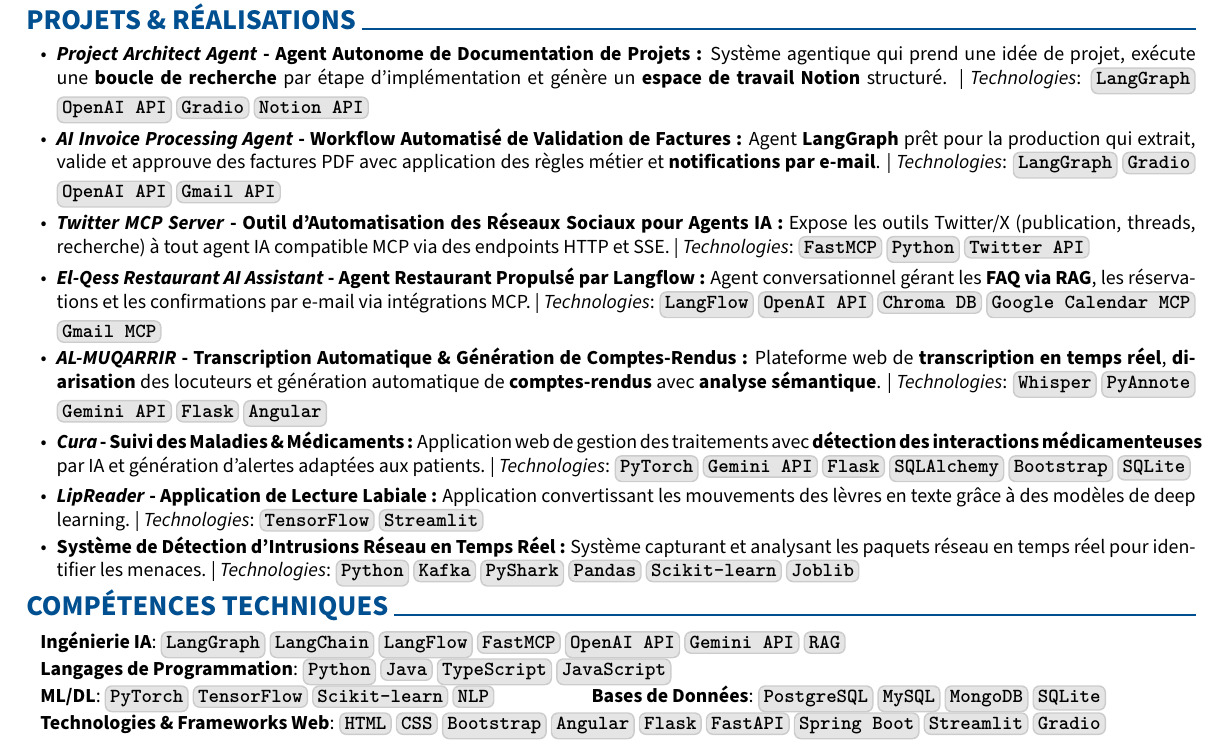
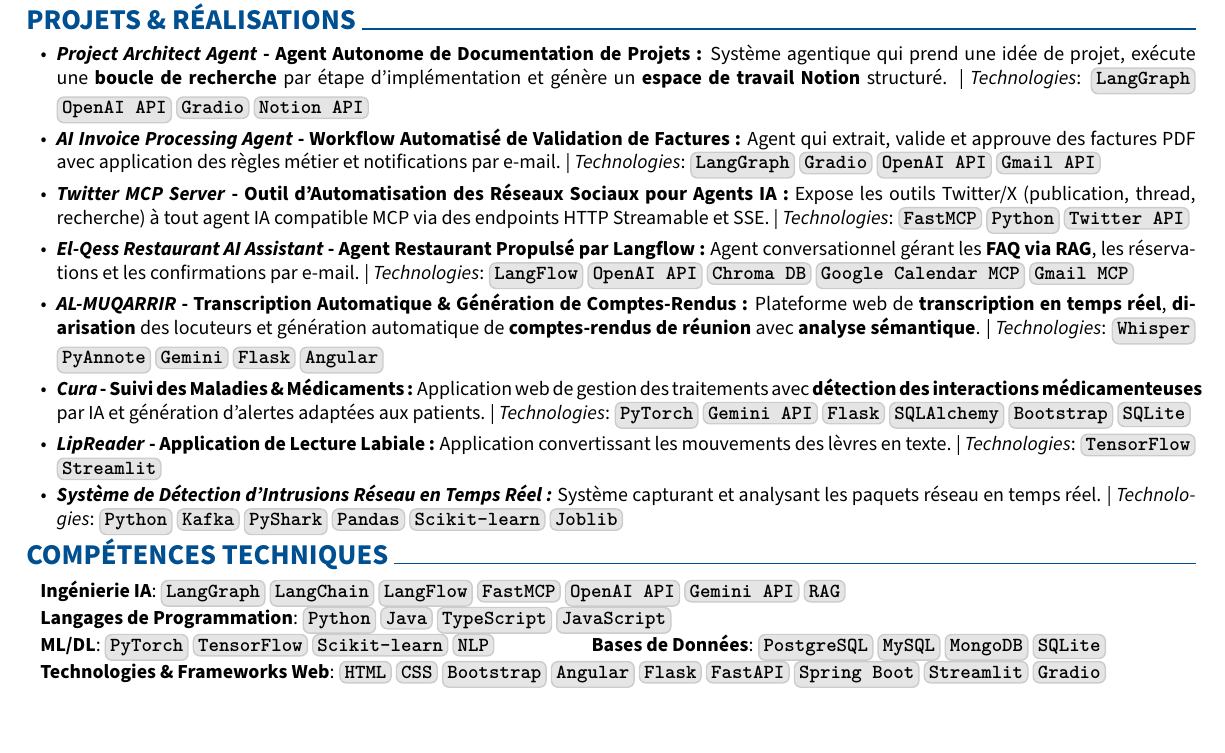
Before and after one commit to ZaaliMohamed123/my-portfolio, a LaTeX CV (src/assets/media/cv/latex_code/fr/ZAALI_Mohamed.fr.tex): part of page 1 of 2, cut so that both start at the same text. Compiled offline with pdfLaTeX.

Commit message:
fix(cv-fr): strict translation of project descriptions matching EN exactly

```diff
--- a/src/assets/media/cv/latex_code/fr/ZAALI_Mohamed.fr.tex
+++ b/src/assets/media/cv/latex_code/fr/ZAALI_Mohamed.fr.tex
@@ -268,19 +268,19 @@
 
 	\item \textbf{\textit{Project Architect Agent} - Agent Autonome de Documentation de Projets :} Système agentique qui prend une idée de projet, exécute une \textbf{boucle de recherche} par étape d'implémentation et génère un \textbf{espace de travail Notion} structuré. | \textit{Technologies}: \skillbox{LangGraph} \skillbox{OpenAI API} \skillbox{Gradio} \skillbox{Notion API}
 
-	\item \textbf{\textit{AI Invoice Processing Agent} - Workflow Automatisé de Validation de Factures :} Agent \textbf{LangGraph} prêt pour la production qui extrait, valide et approuve des factures PDF avec application des règles métier et \textbf{notifications par e-mail}. | \textit{Technologies}: \skillbox{LangGraph} \skillbox{Gradio} \skillbox{OpenAI API} \skillbox{Gmail API}
+	\item \textbf{\textit{AI Invoice Processing Agent} - Workflow Automatisé de Validation de Factures :} Agent qui extrait, valide et approuve des factures PDF avec application des règles métier et notifications par e-mail. | \textit{Technologies}: \skillbox{LangGraph} \skillbox{Gradio} \skillbox{OpenAI API} \skillbox{Gmail API}
 
-	\item \textbf{\textit{Twitter MCP Server} - Outil d'Automatisation des Réseaux Sociaux pour Agents IA :} Expose les outils Twitter/X (publication, threads, recherche) à tout agent IA compatible MCP via des endpoints HTTP et SSE. | \textit{Technologies}: \skillbox{FastMCP} \skillbox{Python} \skillbox{Twitter API}
+	\item \textbf{\textit{Twitter MCP Server} - Outil d'Automatisation des Réseaux Sociaux pour Agents IA :} Expose les outils Twitter/X (publication, thread, recherche) à tout agent IA compatible MCP via des endpoints HTTP Streamable et SSE. | \textit{Technologies}: \skillbox{FastMCP} \skillbox{Python} \skillbox{Twitter API}
 
-	\item \textbf{\textit{El-Qess Restaurant AI Assistant} - Agent Restaurant Propulsé par Langflow :} Agent conversationnel gérant les \textbf{FAQ via RAG}, les réservations et les confirmations par e-mail via intégrations MCP. | \textit{Technologies}: \skillbox{LangFlow} \skillbox{OpenAI API} \skillbox{Chroma DB} \skillbox{Google Calendar MCP} \skillbox{Gmail MCP}
+	\item \textbf{\textit{El-Qess Restaurant AI Assistant} - Agent Restaurant Propulsé par Langflow :} Agent conversationnel gérant les \textbf{FAQ via RAG}, les réservations et les confirmations par e-mail. | \textit{Technologies}: \skillbox{LangFlow} \skillbox{OpenAI API} \skillbox{Chroma DB} \skillbox{Google Calendar MCP} \skillbox{Gmail MCP}
 
-	\item \textbf{\textit{AL-MUQARRIR} - Transcription Automatique \& Génération de Comptes-Rendus :} Plateforme web de \textbf{transcription en temps réel}, \textbf{diarisation} des locuteurs et génération automatique de \textbf{comptes-rendus} avec \textbf{analyse sémantique}. | \textit{Technologies}: \skillbox{Whisper} \skillbox{PyAnnote} \skillbox{Gemini API} \skillbox{Flask} \skillbox{Angular}
+	\item \textbf{\textit{AL-MUQARRIR} - Transcription Automatique \& Génération de Comptes-Rendus :} Plateforme web de \textbf{transcription en temps réel}, \textbf{diarisation} des locuteurs et génération automatique de \textbf{comptes-rendus de réunion} avec \textbf{analyse sémantique}. | \textit{Technologies}: \skillbox{Whisper} \skillbox{PyAnnote} \skillbox{Gemini} \skillbox{Flask} \skillbox{Angular}
 
 	\item \textbf{\textit{Cura} - Suivi des Maladies \& Médicaments :} Application web de gestion des traitements avec \textbf{détection des interactions médicamenteuses} par IA et génération d'alertes adaptées aux patients. | \textit{Technologies}: \skillbox{PyTorch} \skillbox{Gemini API} \skillbox{Flask} \skillbox{SQLAlchemy} \skillbox{Bootstrap} \skillbox{SQLite}
 
-	\item \textbf{\textit{LipReader} - Application de Lecture Labiale :} Application convertissant les mouvements des lèvres en texte grâce à des modèles de deep learning. | \textit{Technologies}: \skillbox{TensorFlow} \skillbox{Streamlit}
+	\item \textbf{\textit{LipReader} - Application de Lecture Labiale :} Application convertissant les mouvements des lèvres en texte. | \textit{Technologies}: \skillbox{TensorFlow} \skillbox{Streamlit}
 
-	\item \textbf{Système de Détection d'Intrusions Réseau en Temps Réel :} Système capturant et analysant les paquets réseau en temps réel pour identifier les menaces. | \textit{Technologies}: \skillbox{Python} \skillbox{Kafka} \skillbox{PyShark} \skillbox{Pandas} \skillbox{Scikit-learn} \skillbox{Joblib}
+	\item \textbf{\textit{Système de Détection d'Intrusions Réseau en Temps Réel :}} Système capturant et analysant les paquets réseau en temps réel. | \textit{Technologies}: \skillbox{Python} \skillbox{Kafka} \skillbox{PyShark} \skillbox{Pandas} \skillbox{Scikit-learn} \skillbox{Joblib}
 
 \end{highlights}
 
```
Also changed, not shown: src/assets/media/cv/latex_code/fr/ZAALI_Mohamed.fr.pdf (added).
